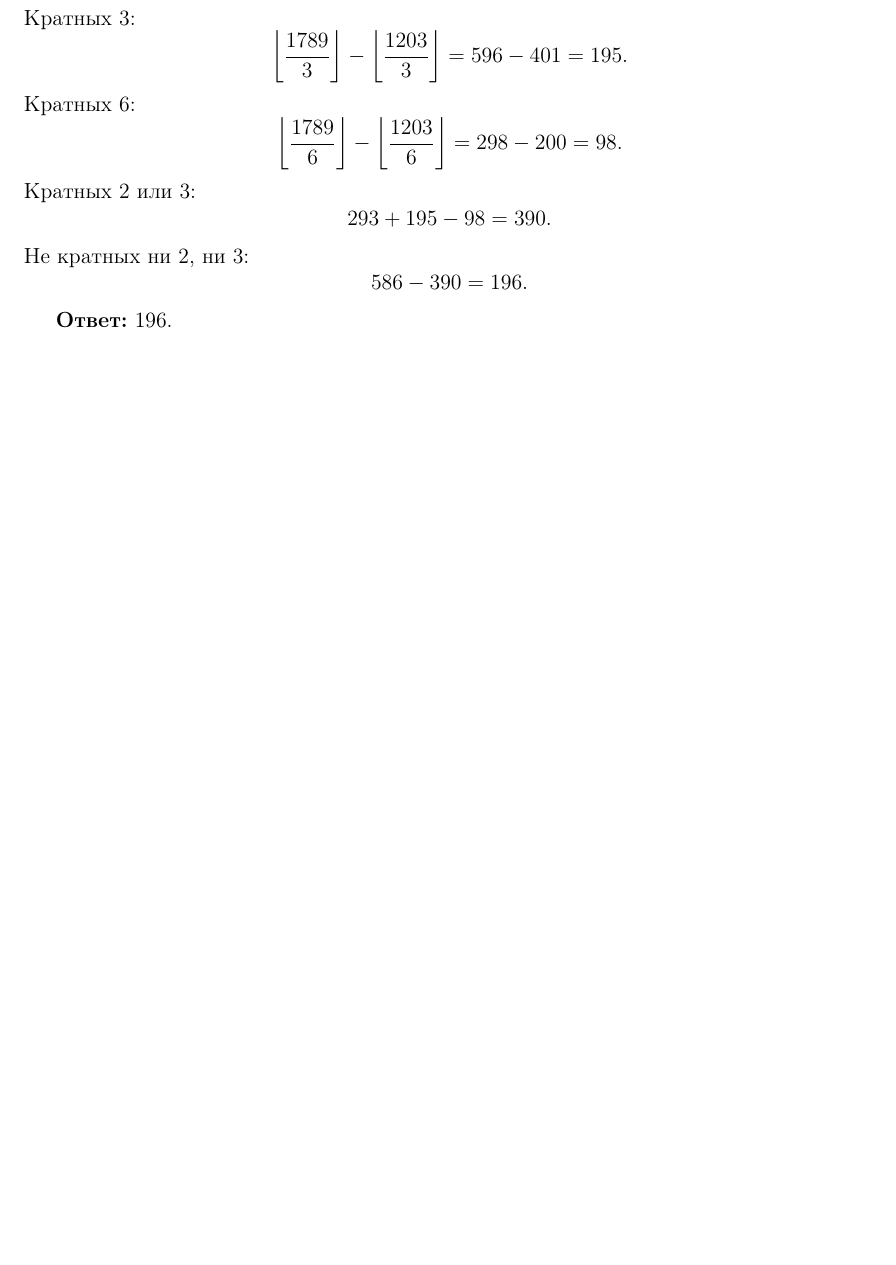
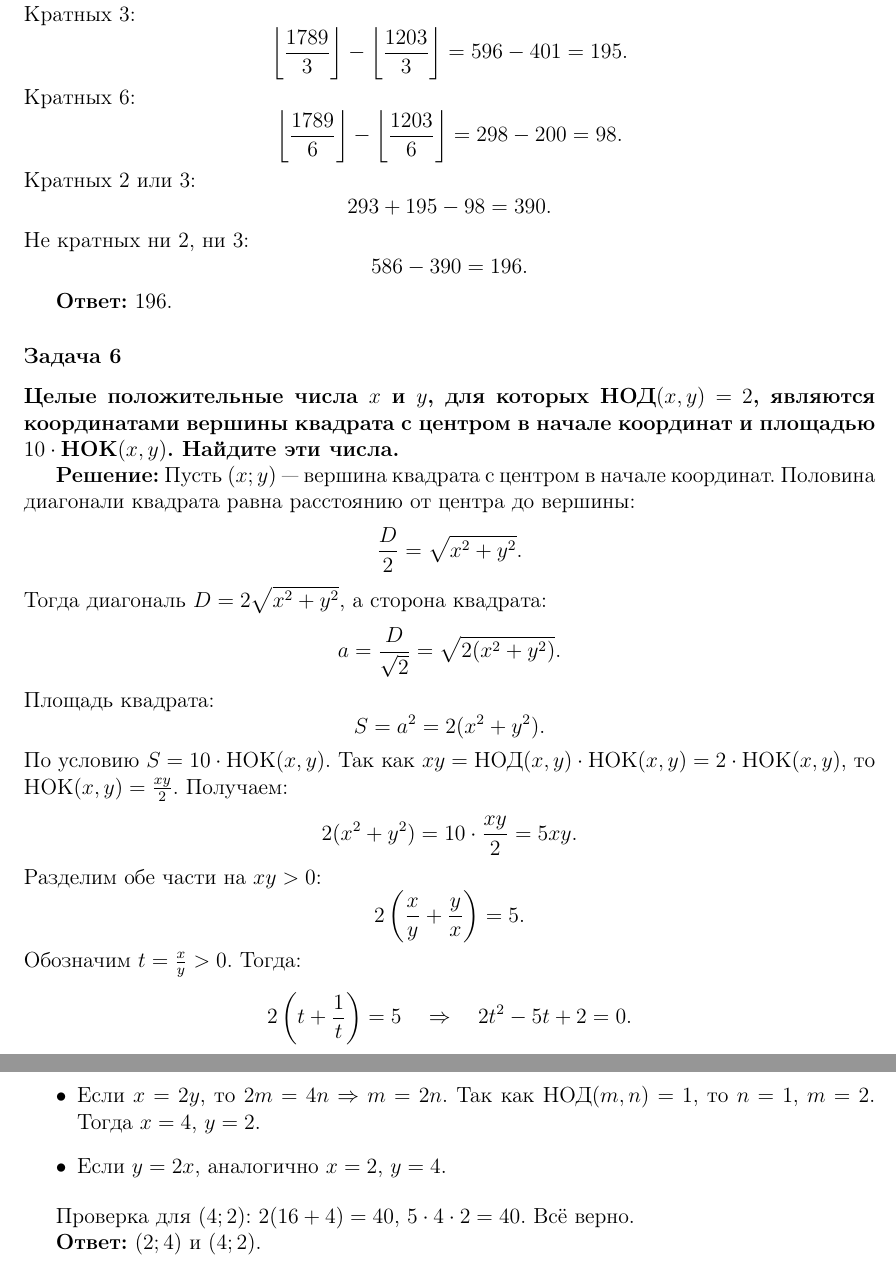
Before and after one commit to kuznetsovvj/education, a LaTeX document (mathbook/wolfson-divisibility/solutions-wolfson-divisibility-olymp.tex): part of page 3 of 3 before the commit and two parts of pages 3 and 4 of 4 after it, the two joined at a grey line, cut so that both start at the same text, the shorter picture padded with empty space. Compiled offline with pdfLaTeX.

Commit message:
Вольфсон. Олимпиады. Задача 6

```diff
--- a/mathbook/wolfson-divisibility/solutions-wolfson-divisibility-olymp.tex
+++ b/mathbook/wolfson-divisibility/solutions-wolfson-divisibility-olymp.tex
@@ -133,4 +133,45 @@ $\log_2 x$ принимает целые значения: 0, 1, 2, 3, 4, 5, 6 (
 
 \textbf{Ответ:} 196.
 
+\subsubsection*{Задача 6}
+\textbf{Целые положительные числа $x$ и $y$, для которых НОД$(x,y) = 2$, являются координатами вершины квадрата с центром в начале координат и площадью $10 \cdot \text{НОК}(x,y)$. Найдите эти числа.}
+
+\textbf{Решение:}
+Пусть $(x; y)$ — вершина квадрата с центром в начале координат. Половина диагонали квадрата равна расстоянию от центра до вершины:
+\[
+\frac{D}{2} = \sqrt{x^2 + y^2}.
+\]
+Тогда диагональ $D = 2\sqrt{x^2 + y^2}$, а сторона квадрата:
+\[
+a = \frac{D}{\sqrt{2}} = \sqrt{2(x^2 + y^2)}.
+\]
+Площадь квадрата:
+\[
+S = a^2 = 2(x^2 + y^2).
+\]
+По условию $S = 10 \cdot \text{НОК}(x, y)$. Так как $xy = \text{НОД}(x,y) \cdot \text{НОК}(x,y) = 2 \cdot \text{НОК}(x,y)$, то $\text{НОК}(x,y) = \frac{xy}{2}$. Получаем:
+\[
+2(x^2 + y^2) = 10 \cdot \frac{xy}{2} = 5xy.
+\]
+Разделим обе части на $xy > 0$:
+\[
+2\left(\frac{x}{y} + \frac{y}{x}\right) = 5.
+\]
+Обозначим $t = \frac{x}{y} > 0$. Тогда:
+\[
+2\left(t + \frac{1}{t}\right) = 5 \quad\Rightarrow\quad 2t^2 - 5t + 2 = 0.
+\]
+Корни: $t = 2$ и $t = \frac{1}{2}$. Значит, $x = 2y$ или $y = 2x$.
+
+Пусть $x = 2m$, $y = 2n$, где $\text{НОД}(m, n) = 1$ (так как $\text{НОД}(x, y) = 2$).
+
+\begin{itemize}
+    \item Если $x = 2y$, то $2m = 4n \Rightarrow m = 2n$. Так как $\text{НОД}(m, n) = 1$, то $n = 1$, $m = 2$. Тогда $x = 4$, $y = 2$.
+    \item Если $y = 2x$, аналогично $x = 2$, $y = 4$.
+\end{itemize}
+
+Проверка для $(4; 2)$: $2(16+4) = 40$, $5 \cdot 4 \cdot 2 = 40$. Всё верно.
+
+\textbf{Ответ:} $(2; 4)$ и $(4; 2)$.
+
 \end{document}
```
